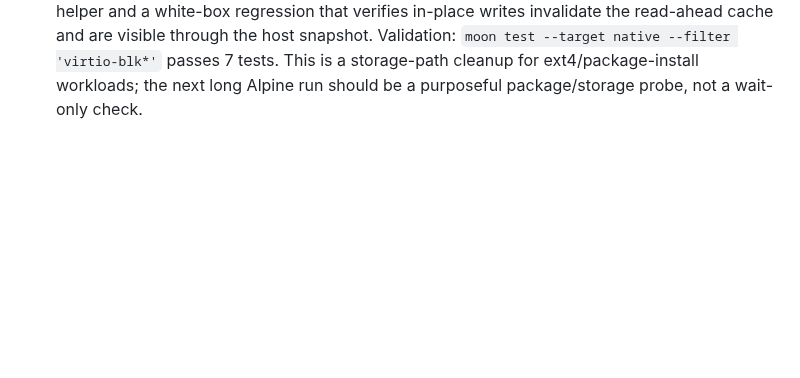
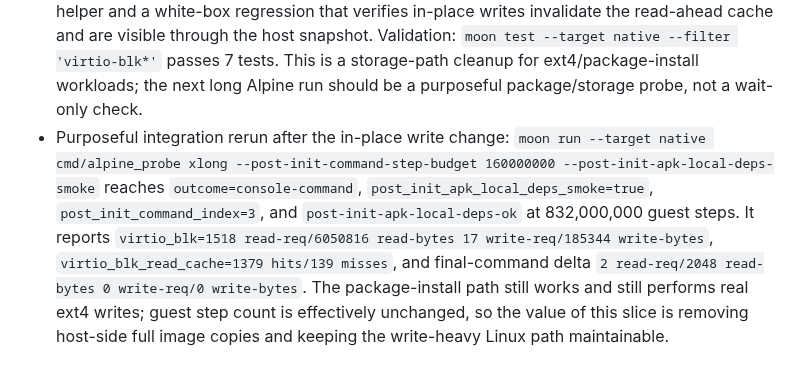
Before and after one commit to gaato/riscv-mbt, a Markdown page: docs/tasks/0060-full-rootfs-io-strategy.md, the part around the change. GitHub-like rendering; blank space fills up the shorter version.

Commit message:
Record apk deps probe after virtio write cleanup

```diff
--- a/docs/tasks/0060-full-rootfs-io-strategy.md
+++ b/docs/tasks/0060-full-rootfs-io-strategy.md
@@ -638,3 +638,14 @@ implemented.
   `moon test --target native --filter 'virtio-blk*'` passes 7 tests. This is a
   storage-path cleanup for ext4/package-install workloads; the next long Alpine
   run should be a purposeful package/storage probe, not a wait-only check.
+- Purposeful integration rerun after the in-place write change:
+  `moon run --target native cmd/alpine_probe xlong --post-init-command-step-budget 160000000 --post-init-apk-local-deps-smoke`
+  reaches `outcome=console-command`, `post_init_apk_local_deps_smoke=true`,
+  `post_init_command_index=3`, and `post-init-apk-local-deps-ok` at
+  832,000,000 guest steps. It reports `virtio_blk=1518 read-req/6050816
+  read-bytes 17 write-req/185344 write-bytes`,
+  `virtio_blk_read_cache=1379 hits/139 misses`, and final-command delta
+  `2 read-req/2048 read-bytes 0 write-req/0 write-bytes`. The package-install
+  path still works and still performs real ext4 writes; guest step count is
+  effectively unchanged, so the value of this slice is removing host-side full
+  image copies and keeping the write-heavy Linux path maintainable.
```
Also changed, not shown: docs/current.md (+1 -1 lines).
